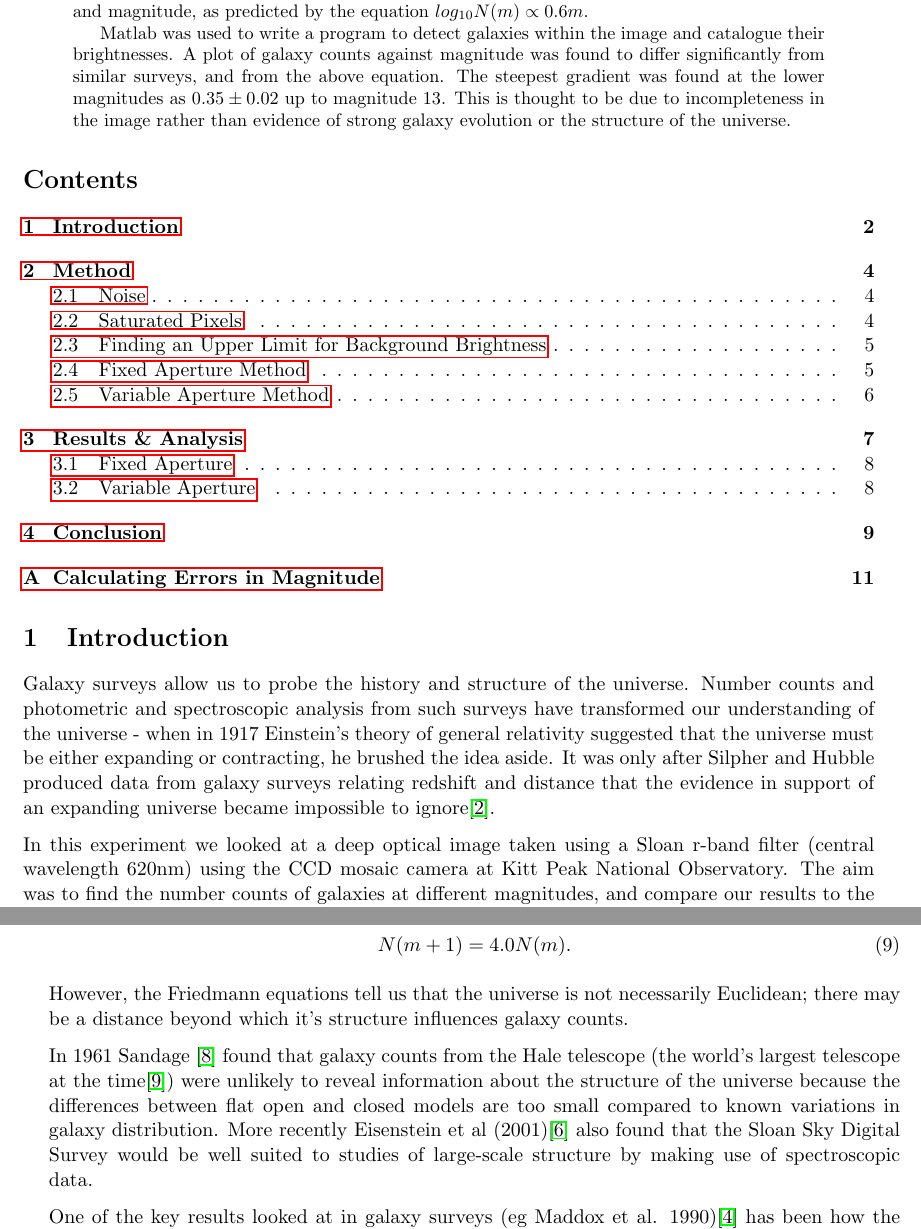
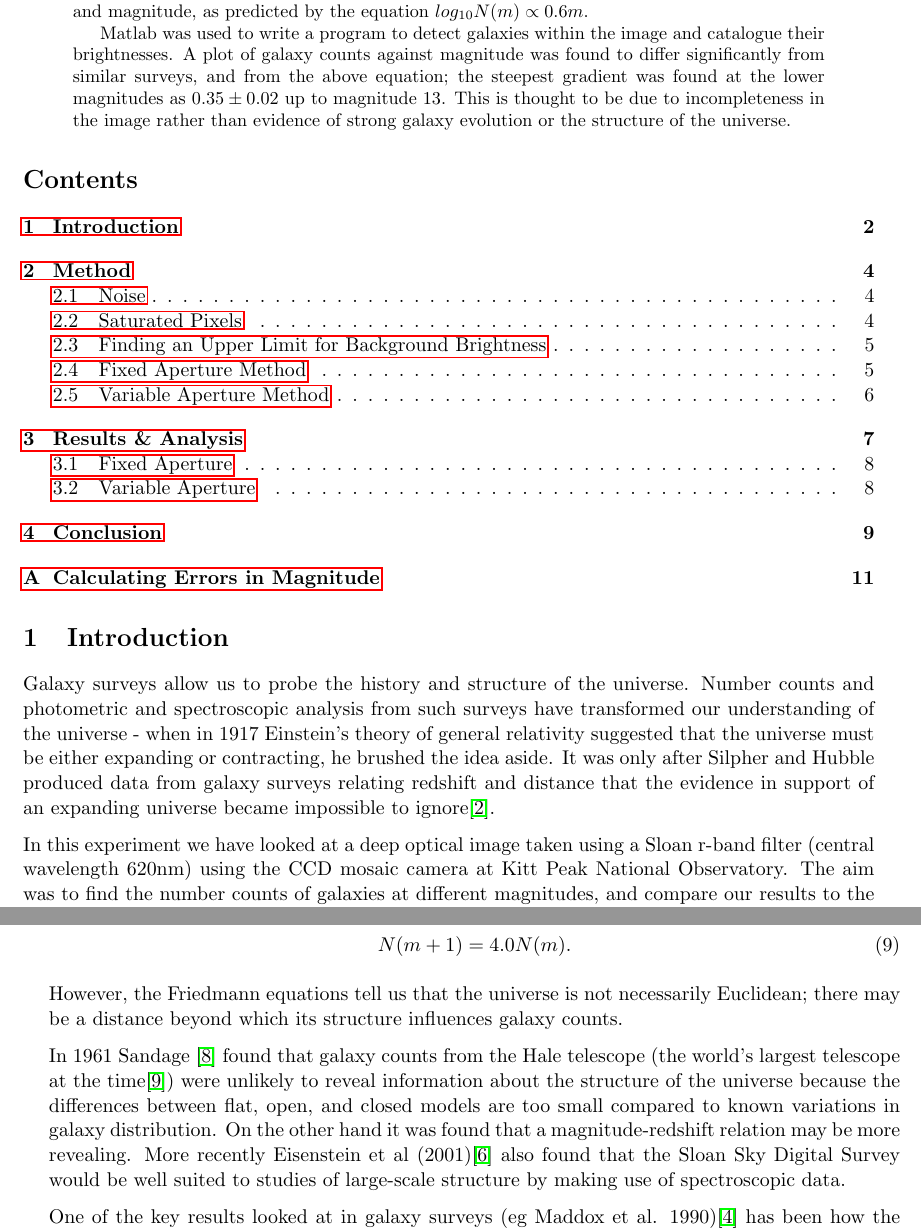
Before and after one commit to dangerdak/AIP, a LaTeX paper (Report.tex): two parts of pages 2 and 3 of 12, joined at a grey line, cut so that both start at the same text. Compiled offline with pdfLaTeX.

Commit message:
More fixed references

```diff
--- a/Report.tex
+++ b/Report.tex
@@ -45,7 +45,7 @@ as predicted by the equation \(log_{10} N(m) \propto 0.6m\).
 Matlab was used to write a program to detect galaxies within the
 image and catalogue their brightnesses. A plot of galaxy counts
 against magnitude was found to differ significantly from similar
-surveys, and from the above equation. The steepest gradient was
+surveys, and from the above equation; the steepest gradient was
 found at the lower magnitudes as \(0.35 \pm 0.02\) up to magnitude
 13. This is thought to be due to incompleteness in the image rather
 than evidence of strong galaxy evolution or the structure of
@@ -70,7 +70,7 @@ idea aside. It was only after Silpher and Hubble produced data from
 galaxy surveys relating redshift and distance that the evidence in
 support of an expanding universe became impossible to ignore\cite{raine}.
 
-In this experiment we looked at a deep optical image taken using a
+In this experiment we have looked at a deep optical image taken using a
 Sloan r-band filter (central wavelength 620nm) using the CCD mosaic
 camera at Kitt Peak National Observatory. The aim was to find the
 number counts of galaxies at different magnitudes, and compare our
@@ -150,13 +150,14 @@ N(m+1) = 4.0N(m).
 
 However, the Friedmann equations tell us that the
 universe is not necessarily Euclidean; there may be a distance
-beyond which it's structure influences galaxy counts.
+beyond which its structure influences galaxy counts.
 
 In 1961 Sandage \cite{sandage} found that galaxy counts from the Hale telescope
 (the world's largest telescope at the time\cite{hale}) were unlikely to
 reveal information about the structure of the universe because
-the differences between flat open and closed models are too small compared
-to known variations in galaxy distribution.
+the differences between flat, open, and closed models are too small compared
+to known variations in galaxy distribution. On the other hand it was found
+that a magnitude-redshift relation may be more revealing.
 More recently Eisenstein et al (2001)\cite{eisen} also found that the Sloan
 Sky Digital Survey would be well suited to studies of large-scale structure
 by making use of spectroscopic data.
```
Also changed, not shown: Report.pdf, Report.tex (14 more changed lines).
